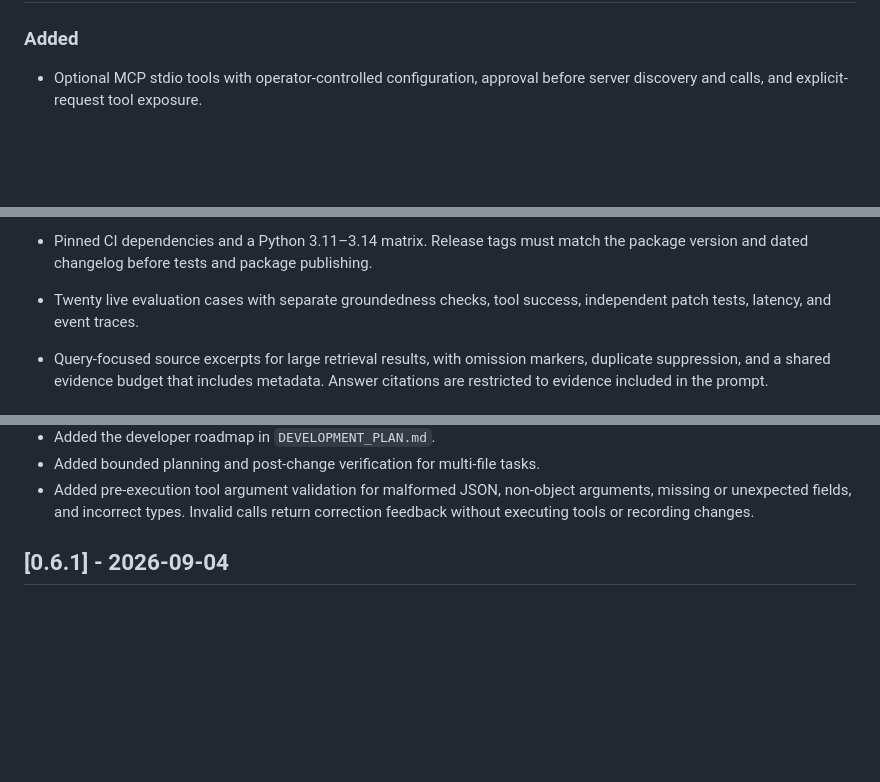
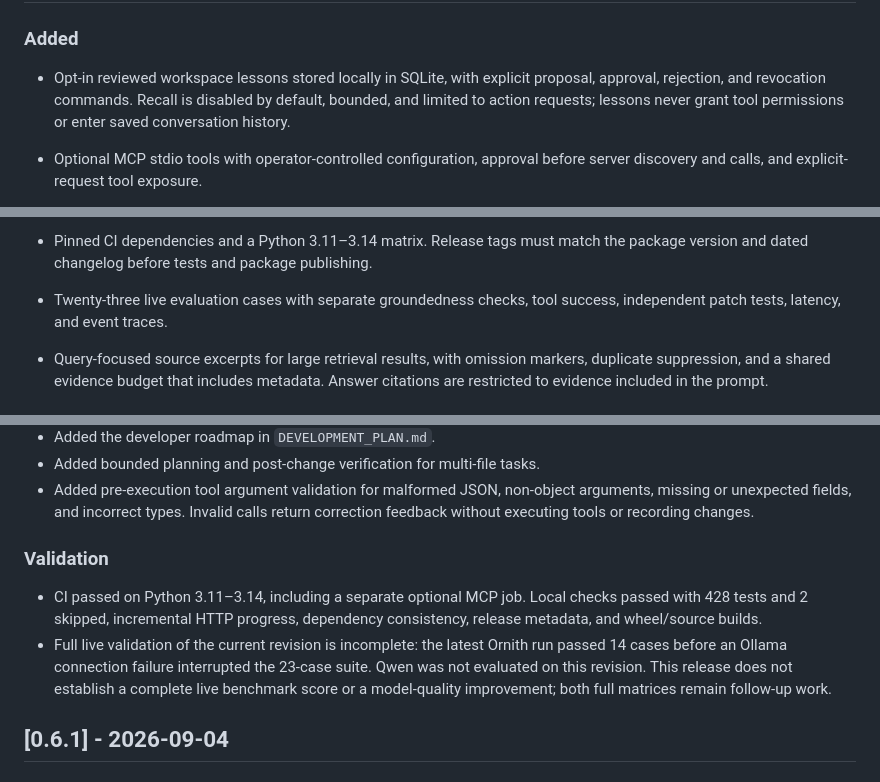
Before and after one commit to ZakaCoding/ollama-workspace-agent, a Markdown page: CHANGELOG.md, 3 parts joined by grey strips. Rendered like a GitHub page; blank space fills up the shorter version.

Commit message:
chore: release v0.7.0

```diff
--- a/CHANGELOG.md
+++ b/CHANGELOG.md
@@ -8,6 +8,10 @@ All notable changes to this project are documented here.
 
 ### Added
 
+- Opt-in reviewed workspace lessons stored locally in SQLite, with explicit
+  proposal, approval, rejection, and revocation commands. Recall is disabled
+  by default, bounded, and limited to action requests; lessons never grant
+  tool permissions or enter saved conversation history.
 - Optional MCP stdio tools with operator-controlled configuration, approval
   before server discovery and calls, and explicit-request tool exposure.
 - Approval gates for workspace writes and commands; commands use a bounded
@@ -21,7 +25,7 @@ All notable changes to this project are documented here.
   corrupt-index diagnostics, and explanations of invalid resource settings.
 - Pinned CI dependencies and a Python 3.11–3.14 matrix. Release tags must match
   the package version and dated changelog before tests and package publishing.
-- Twenty live evaluation cases with separate groundedness checks, tool success,
+- Twenty-three live evaluation cases with separate groundedness checks, tool success,
   independent patch tests, latency, and event traces.
 
 - Query-focused source excerpts for large retrieval results, with omission
@@ -117,6 +121,17 @@ All notable changes to this project are documented here.
 - Added pre-execution tool argument validation for malformed JSON, non-object
   arguments, missing or unexpected fields, and incorrect types. Invalid calls
   return correction feedback without executing tools or recording changes.
+
+### Validation
+
+- CI passed on Python 3.11–3.14, including a separate optional MCP job.
+  Local checks passed with 428 tests and 2 skipped, incremental HTTP progress,
+  dependency consistency, release metadata, and wheel/source builds.
+- Full live validation of the current revision is incomplete: the latest
+  Ornith run passed 14 cases before an Ollama connection failure interrupted
+  the 23-case suite. Qwen was not evaluated on this revision. This release
+  does not establish a complete live benchmark score or a model-quality
+  improvement; both full matrices remain follow-up work.
 
 ## [0.6.1] - 2026-09-04
 
```
Also changed, not shown: other parts of CHANGELOG.md (+1 -1 lines).
